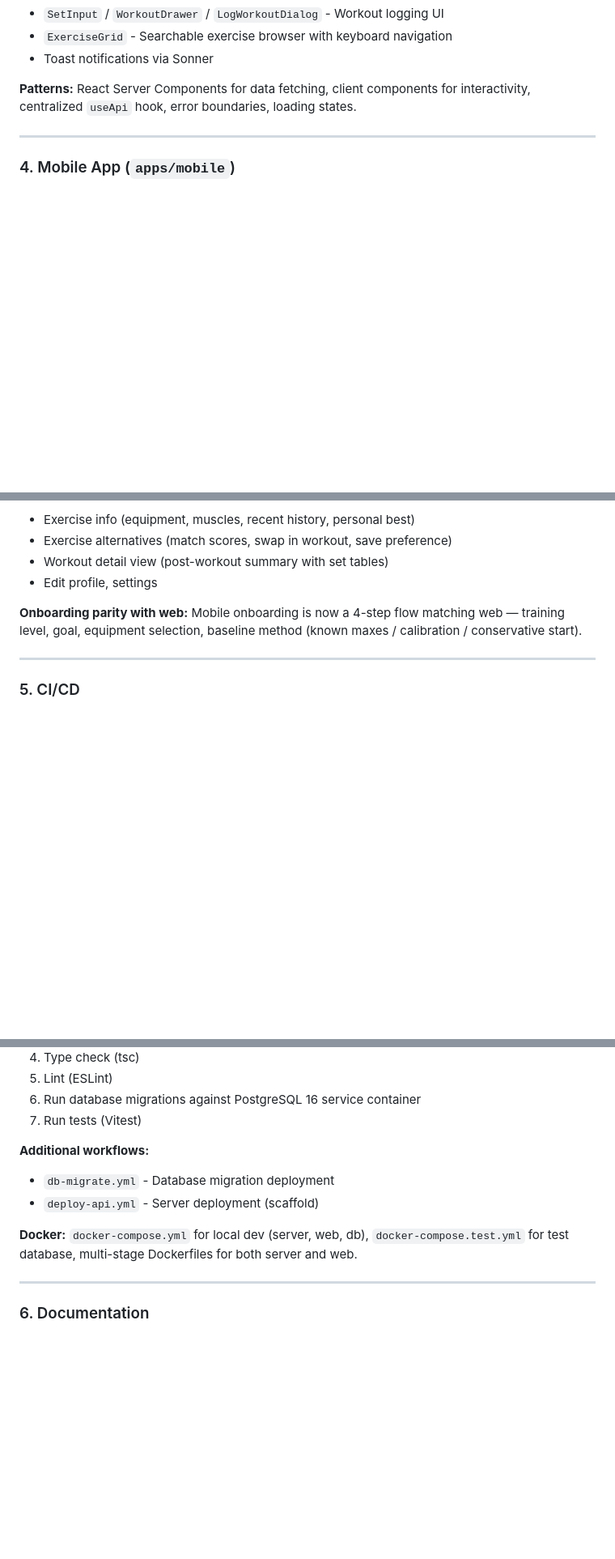
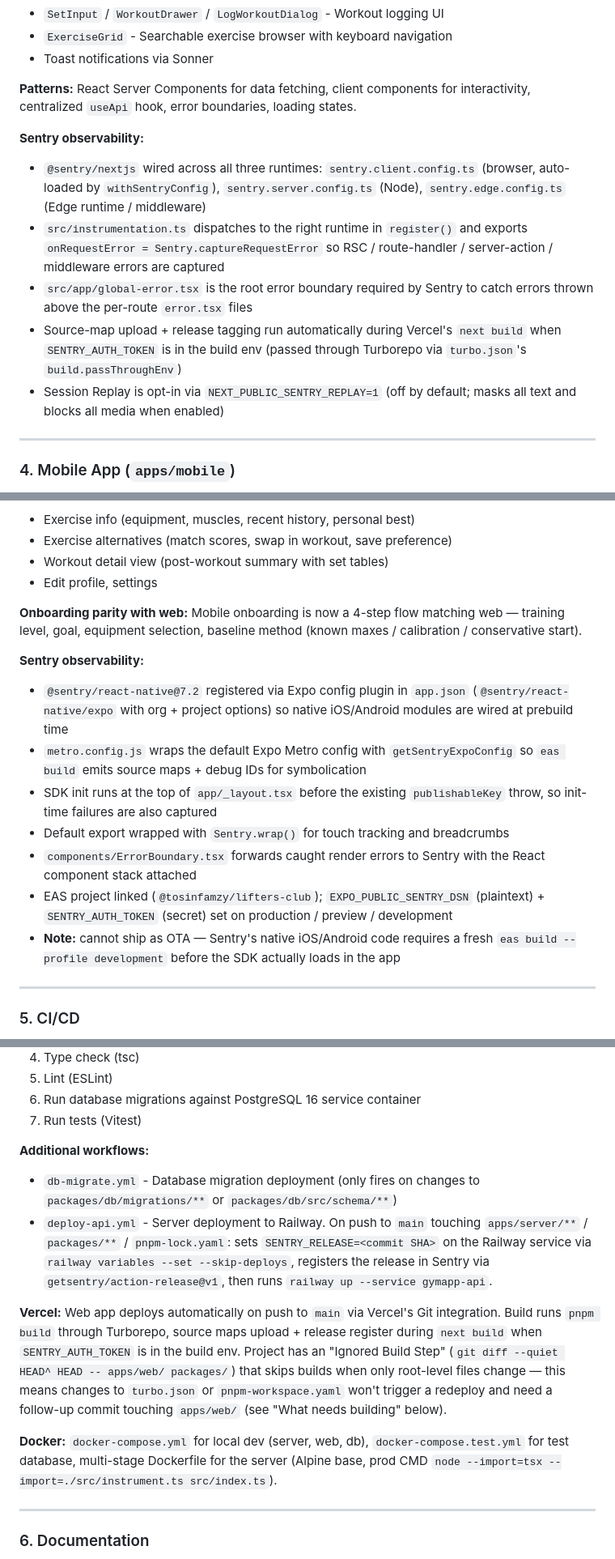
Before and after one commit to Tosinfamzy/lifters-club, a Markdown page: docs/PROJECT-STATUS.md, 3 parts joined by grey strips. Shown at 81% size. Drawn GitHub-style; blank space fills up the shorter version.

```diff
--- a/docs/PROJECT-STATUS.md
+++ b/docs/PROJECT-STATUS.md
@@ -166,6 +172,13 @@ The core innovation - **14 pure-function decision/calculation modules** (~2,500
 
 **Patterns:** React Server Components for data fetching, client components for interactivity, centralized `useApi` hook, error boundaries, loading states.
 
+**Sentry observability:**
+- `@sentry/nextjs` wired across all three runtimes: `sentry.client.config.ts` (browser, auto-loaded by `withSentryConfig`), `sentry.server.config.ts` (Node), `sentry.edge.config.ts` (Edge runtime / middleware)
+- `src/instrumentation.ts` dispatches to the right runtime in `register()` and exports `onRequestError = Sentry.captureRequestError` so RSC / route-handler / server-action / middleware errors are captured
+- `src/app/global-error.tsx` is the root error boundary required by Sentry to catch errors thrown above the per-route `error.tsx` files
+- Source-map upload + release tagging run automatically during Vercel's `next build` when `SENTRY_AUTH_TOKEN` is in the build env (passed through Turborepo via `turbo.json`'s `build.passThroughEnv`)
+- Session Replay is opt-in via `NEXT_PUBLIC_SENTRY_REPLAY=1` (off by default; masks all text and blocks all media when enabled)
+
 ---
 
 ### 4. Mobile App (`apps/mobile`)
@@ -200,6 +213,15 @@ The core innovation - **14 pure-function decision/calculation modules** (~2,500
 
 **Onboarding parity with web:** Mobile onboarding is now a 4-step flow matching web — training level, goal, equipment selection, baseline method (known maxes / calibration / conservative start).
 
+**Sentry observability:**
+- `@sentry/react-native@7.2` registered via Expo config plugin in `app.json` (`@sentry/react-native/expo` with org + project options) so native iOS/Android modules are wired at prebuild time
+- `metro.config.js` wraps the default Expo Metro config with `getSentryExpoConfig` so `eas build` emits source maps + debug IDs for symbolication
+- SDK init runs at the top of `app/_layout.tsx` before the existing `publishableKey` throw, so init-time failures are also captured
+- Default export wrapped with `Sentry.wrap()` for touch tracking and breadcrumbs
+- `components/ErrorBoundary.tsx` forwards caught render errors to Sentry with the React component stack attached
+- EAS project linked (`@tosinfamzy/lifters-club`); `EXPO_PUBLIC_SENTRY_DSN` (plaintext) + `SENTRY_AUTH_TOKEN` (secret) set on production / preview / development
+- **Note:** cannot ship as OTA — Sentry's native iOS/Android code requires a fresh `eas build --profile development` before the SDK actually loads in the app
+
 ---
 
 ### 5. CI/CD
@@ -214,10 +236,12 @@ The core innovation - **14 pure-function decision/calculation modules** (~2,500
 7. Run tests (Vitest)
 
 **Additional workflows:**
-- `db-migrate.yml` - Database migration deployment
-- `deploy-api.yml` - Server deployment (scaffold)
+- `db-migrate.yml` - Database migration deployment (only fires on changes to `packages/db/migrations/**` or `packages/db/src/schema/**`)
+- `deploy-api.yml` - Server deployment to Railway. On push to `main` touching `apps/server/**` / `packages/**` / `pnpm-lock.yaml`: sets `SENTRY_RELEASE=<commit SHA>` on the Railway service via `railway variables --set --skip-deploys`, registers the release in Sentry via `getsentry/action-release@v1`, then runs `railway up --service gymapp-api`.
 
-**Docker:** `docker-compose.yml` for local dev (server, web, db), `docker-compose.test.yml` for test database, multi-stage Dockerfiles for both server and web.
+**Vercel:** Web app deploys automatically on push to `main` via Vercel's Git integration. Build runs `pnpm build` through Turborepo, source maps upload + release register during `next build` when `SENTRY_AUTH_TOKEN` is in the build env. Project has an "Ignored Build Step" (`git diff --quiet HEAD^ HEAD -- apps/web/ packages/`) that skips builds when only root-level files change — this means changes to `turbo.json` or `pnpm-workspace.yaml` won't trigger a redeploy and need a follow-up commit touching `apps/web/` (see "What needs building" below).
+
+**Docker:** `docker-compose.yml` for local dev (server, web, db), `docker-compose.test.yml` for test database, multi-stage Dockerfile for the server (Alpine base, prod CMD `node --import=tsx --import=./src/instrument.ts src/index.ts`).
 
 ---
 
```
Also changed, not shown: other parts of docs/PROJECT-STATUS.md (+24 -8 lines).
